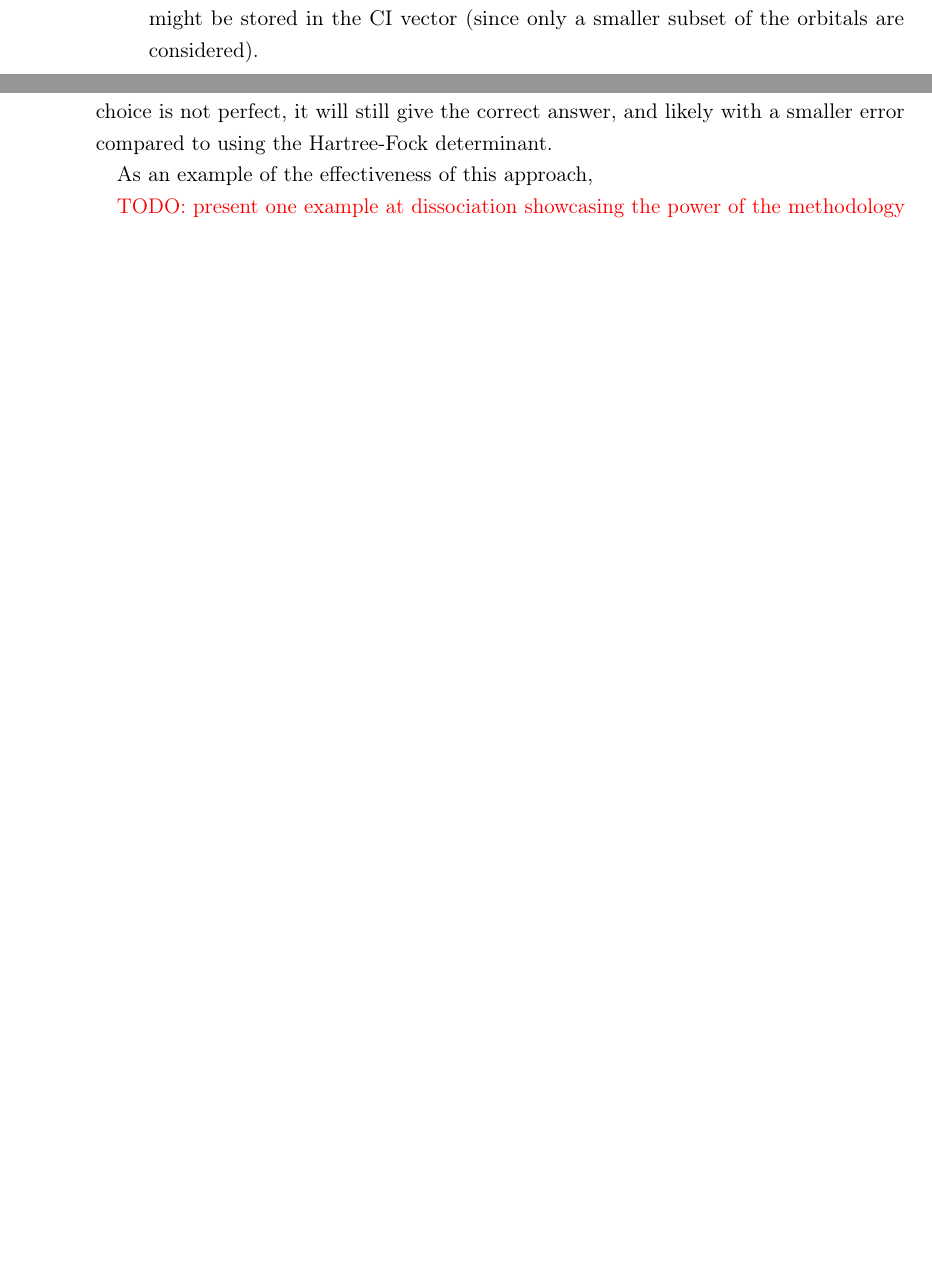
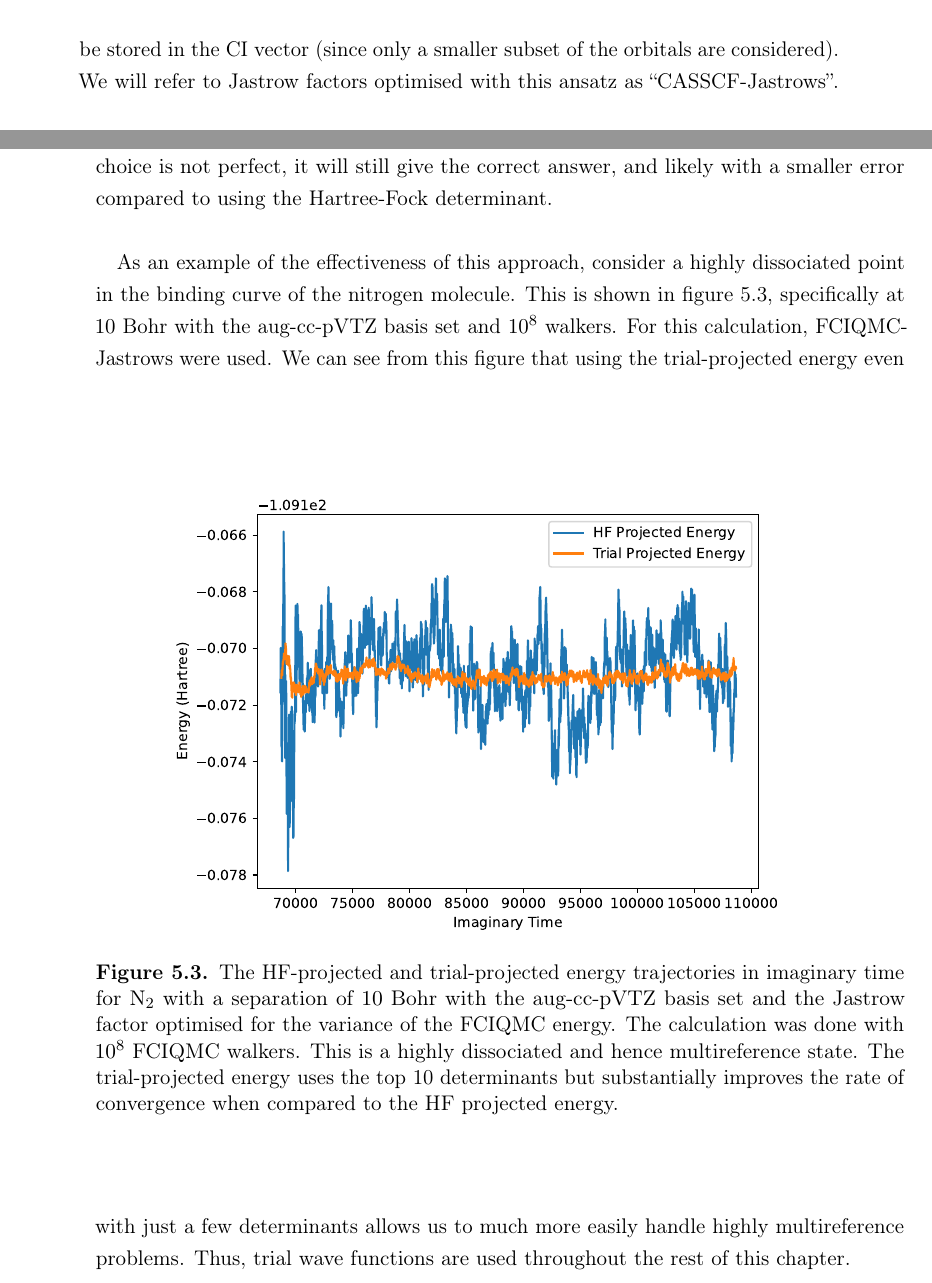
Before and after one commit to jphaupt/phdthesis_haupt, a LaTeX thesis (jphaupt_phdthesis.tex, which reads src/chapter_binding.tex): two parts of pages 87 and 89 of 129 before the commit and two parts of pages 88 and 89 of 130 after it, joined at a grey line, cut so that both start at the same text, the shorter picture padded with empty space. Compiled offline with pdfLaTeX.

Commit message:
finished trial wave function section

```diff
--- a/src/chapter_binding.tex
+++ b/src/chapter_binding.tex
@@ -121,9 +121,9 @@ We must also ensure size consistency in our optimisation procedure. Assuming $\P
 
 We are now faced with the question of which choice of $\Phi_0$ is best. We present here three choices, and discuss their relative merits:
 \begin{itemize}
-    \item Using a FCIQMC wavefunction ansatz for $\Phi_0$. This is the most accurate one might get to the true solution, being essentially exact, but it is also computationally prohibitive for large systems. However, it is the most ``fool-proof'' proof-of-concept choice, can be treated as a blackbox (no need to choose an active space), and we might simply end the calculation early to get the most important components of the CI vector. In this chapter, we use a ``snapshot'' of the wave function at the end of a non-TC-FCIQMC calculation, and use the associated 1RDM calculated by the ``replica trick'' presented in section \ref{sec:fciqmc_rdm}. In this chapter, since our TC calculation is xTC-FCIQMC, using FCIQMC as the ansatz for $\Phi_0$ might be dubbed ``circular'' and actually does not worsen the computational scaling of the methodology. Of course, if we choose to use e.g. xTC-DCSD as our TC method, then the computational bottleneck is non-TC-FCIQMC, before we even begin transcorrelation.
-    \item Using a CASSCF wavefunction ansatz for $\Phi_0$. In this method, the orbitals are also modified. It is a compromise compared to the FCIQMC approach, though still quite costly, is not a blackbox method, and a greater percentage of the wavefunction might be stored in the CI vector (since only a smaller subset of the orbitals are considered).
-    \item Using a CASCI wavefunction ansatz for $\Phi_0$. Of the methods presented here, this is the least costly while still potentially capturing much of the static correlation needed and being relatively blackbox.\supercite{levineCAS2021} This is probably the most realistic choice for large-scale problems.
+    \item Using a FCIQMC wavefunction ansatz for $\Phi_0$. This is the most accurate one might get to the true solution, being essentially exact, but it is also computationally prohibitive for large systems. However, it is the most ``fool-proof'' proof-of-concept choice, can be treated as a blackbox (no need to choose an active space), and we might simply end the calculation early to get the most important components of the CI vector. In this chapter, we use a ``snapshot'' of the wave function at the end of a non-TC-FCIQMC calculation, and use the associated 1RDM calculated by the ``replica trick'' presented in section \ref{sec:fciqmc_rdm}. In this chapter, since our TC calculation is xTC-FCIQMC, using FCIQMC as the ansatz for $\Phi_0$ might be dubbed ``circular'' and actually does not worsen the computational scaling of the methodology. Of course, if we choose to use e.g. xTC-DCSD as our TC method, then the computational bottleneck is non-TC-FCIQMC, before we even begin transcorrelation. We will refer to Jastrow factors optimised with this ansatz as ``FCIQMC-Jastrows''.
+    \item Using a CASSCF wavefunction ansatz for $\Phi_0$. In this method, the orbitals are also modified. It is a compromise compared to the FCIQMC approach, though still quite costly, is not a blackbox method, and a greater percentage of the wavefunction might be stored in the CI vector (since only a smaller subset of the orbitals are considered). We will refer to Jastrow factors optimised with this ansatz as ``CASSCF-Jastrows''.
+    \item Using a CASCI wavefunction ansatz for $\Phi_0$. Of the methods presented here, this is the least costly while still potentially capturing much of the static correlation needed and being relatively blackbox.\supercite{levineCAS2021} This is probably the most realistic choice for large-scale problems. We will refer to Jastrow factors optimised with this ansatz as ``CASCI-Jastrows''.
 \end{itemize}
 
 \section{Trial Wavefunctions in TC-FCIQMC}
@@ -152,9 +152,14 @@ In standard FCIQMC, we take the top $N_T$ determinants at some point of a calcul
 
 \endgroup
 
-As an example of the effectiveness of this approach,
-
-\todo{present one example at dissociation showcasing the power of the methodology}
+As an example of the effectiveness of this approach, consider a highly dissociated point in the binding curve of the nitrogen molecule. This is shown in figure \ref{fig:trial_projected_energy}, specifically at $10$ Bohr with the \avtz basis set and $10^8$ walkers. For this calculation, FCIQMC-Jastrows were used.
+\begin{figure}[htbp]
+    \centering
+    \includegraphics[width=0.8\textwidth]{figures/binding/trial_v_projE.pdf}
+    \caption{The HF-projected and trial-projected energy trajectories in imaginary time for N$_2$ with a separation of $10$ Bohr with the \avtz basis set and the Jastrow factor optimised for the variance of the FCIQMC energy. The calculation was done with $10^8$ FCIQMC walkers. This is a highly dissociated and hence multireference state. The trial-projected energy uses the top 10 determinants but substantially improves the rate of convergence when compared to the HF projected energy.}
+    \label{fig:trial_projected_energy}
+\end{figure}
+We can see from this figure that using the trial-projected energy even with just a few determinants allows us to much more easily handle highly multireference problems. Thus, trial wave functions are used throughout the rest of this chapter.
 
 \section{Computational Details}
 
```
